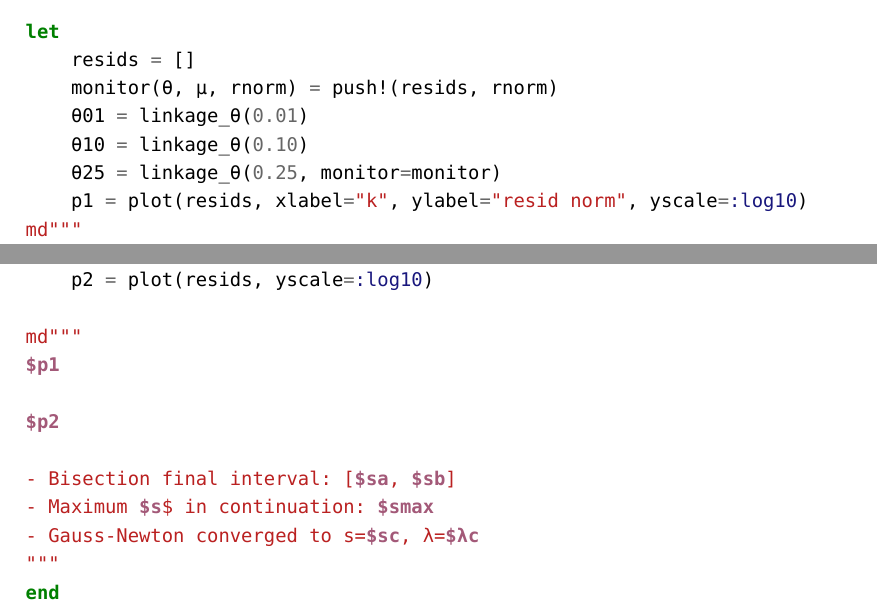
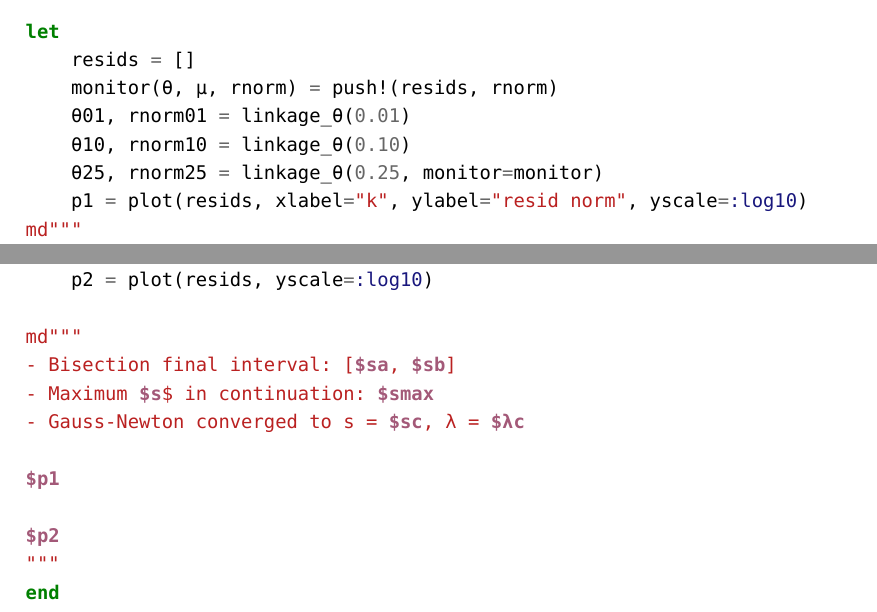
Before and after one commit to dbindel/cs4220-s23, a LaTeX document (hw/tex/final.tex): two parts of pages 6 and 9 of 9, joined at a grey line, cut so that both start at the same text. Compiled offline with XeLaTeX.

Commit message:
Fix minor typesetting issues.

```diff
--- a/hw/tex/final.tex
+++ b/hw/tex/final.tex
@@ -282,9 +282,9 @@ We also provide the code to report the numbers and plots that we want!
 let
     resids = []
     monitor(θ, μ, rnorm) = push!(resids, rnorm)
-    θ01 = linkage_θ(0.01)
-    θ10 = linkage_θ(0.10)
-    θ25 = linkage_θ(0.25, monitor=monitor)
+    θ01, rnorm01 = linkage_θ(0.01)
+    θ10, rnorm10 = linkage_θ(0.10)
+    θ25, rnorm25 = linkage_θ(0.25, monitor=monitor)
     p1 = plot(resids, xlabel="k", ylabel="resid norm", yscale=:log10)
 md"""
 $p1
@@ -447,13 +447,13 @@ let
     p2 = plot(resids, yscale=:log10)
 
 md"""
+- Bisection final interval: [$sa, $sb]
+- Maximum $s$ in continuation: $smax
+- Gauss-Newton converged to s = $sc, λ = $λc
+
 $p1
 
 $p2
-
-- Bisection final interval: [$sa, $sb]
-- Maximum $s$ in continuation: $smax
-- Gauss-Newton converged to s=$sc, λ=$λc
 """
 end
 \end{minted}
```
Also changed, not shown: hw/Makefile, 1 other file.
